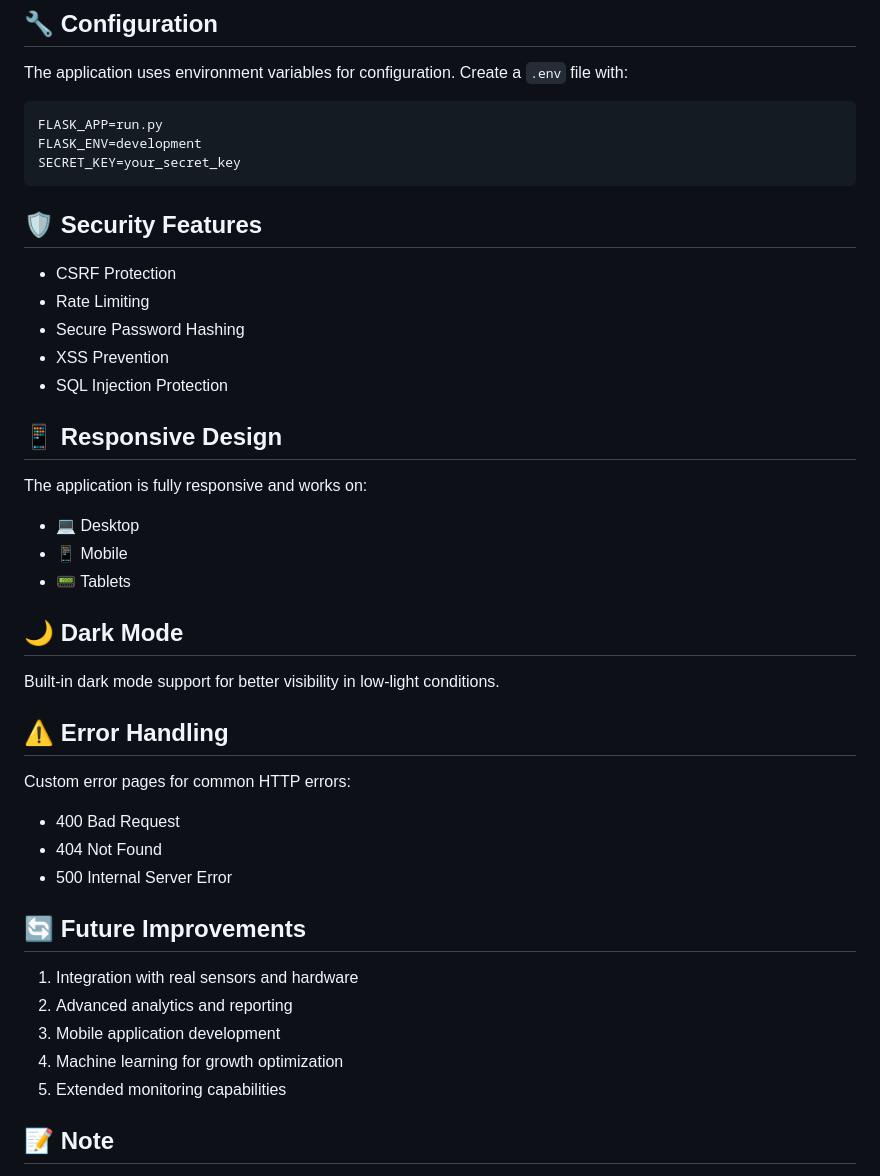
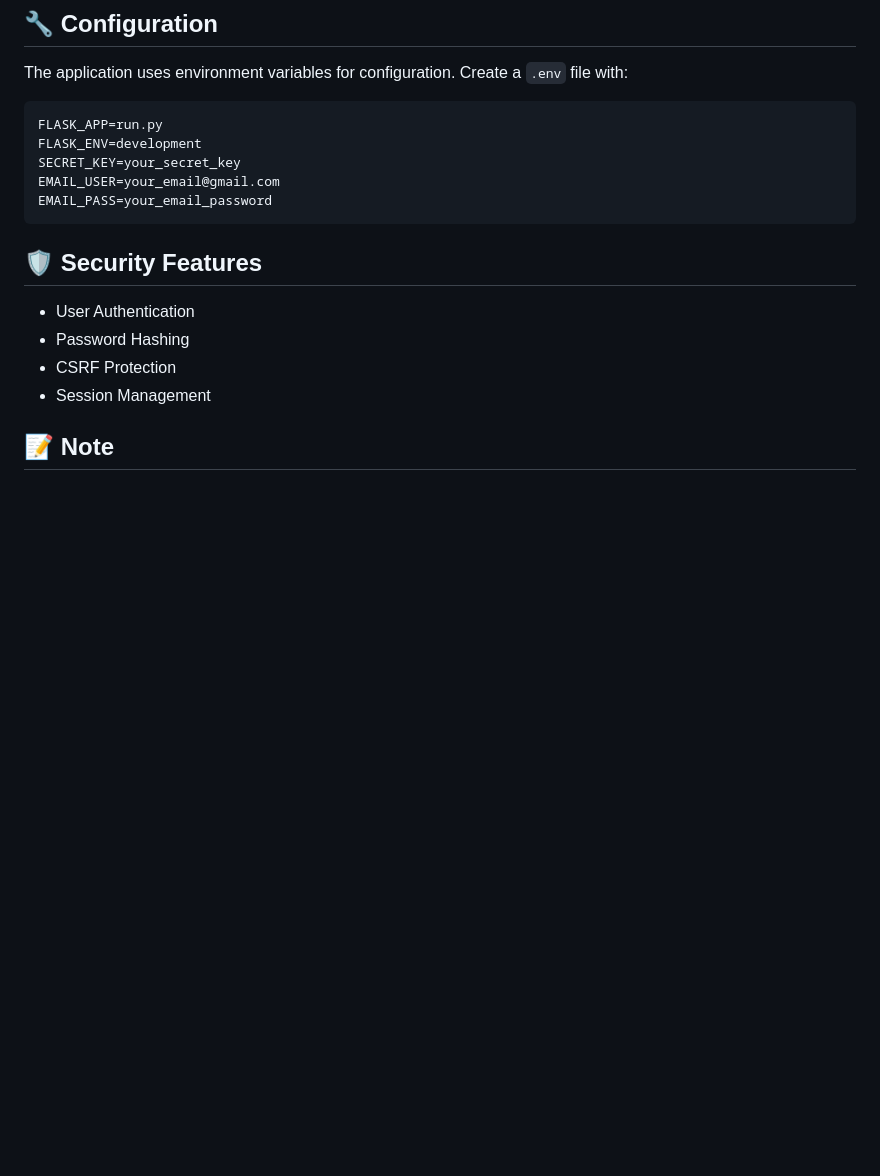
Before and after one commit to yosefzaher/VertechX, a Markdown page: README.md, the part around one of its changes. Rendered like a GitHub page; blank space fills up the shorter version.

````diff
--- a/README.md
+++ b/README.md
@@ -105,41 +109,16 @@ The application uses environment variables for configuration. Create a `.env` fi
 FLASK_APP=run.py
 FLASK_ENV=development
 SECRET_KEY=your_secret_key
+EMAIL_USER=your_email@gmail.com
+EMAIL_PASS=your_email_password
 ```
 
 ## 🛡️ Security Features
 
+- User Authentication
+- Password Hashing
 - CSRF Protection
-- Rate Limiting
-- Secure Password Hashing
-- XSS Prevention
-- SQL Injection Protection
-
-## 📱 Responsive Design
-
-The application is fully responsive and works on:
-- 💻 Desktop
-- 📱 Mobile
-- 📟 Tablets
-
-## 🌙 Dark Mode
-
-Built-in dark mode support for better visibility in low-light conditions.
-
-## ⚠️ Error Handling
-
-Custom error pages for common HTTP errors:
-- 400 Bad Request
-- 404 Not Found
-- 500 Internal Server Error
-
-## 🔄 Future Improvements
-
-1. Integration with real sensors and hardware
-2. Advanced analytics and reporting
-3. Mobile application development
-4. Machine learning for growth optimization
-5. Extended monitoring capabilities
+- Session Management
 
 ## 📝 Note
 
````
Also changed, not shown: other parts of README.md (+47 -43 lines).
